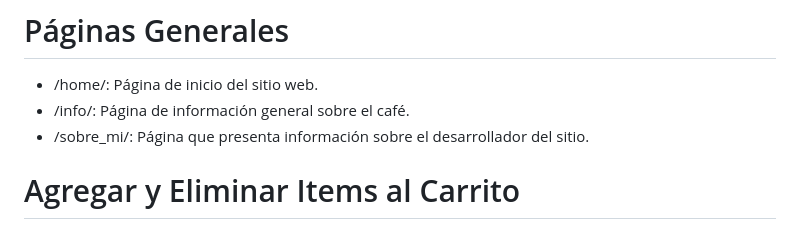
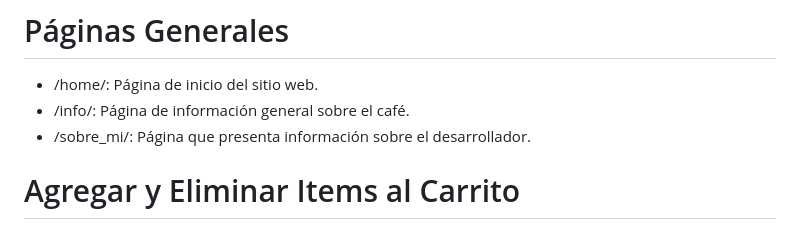
Before and after one commit to NishelCrtz/ProyectoFinalPy_Cortez, a Markdown page: README.md, the part around the change. Rendered like a GitHub page.

```diff
--- a/README.md
+++ b/README.md
@@ -14,7 +14,7 @@ Café de Luna es un proyecto de Python funcional que posibilita la creación, ed
 # Páginas Generales
 * /home/: Página de inicio del sitio web.
 * /info/: Página de información general sobre el café.
-* /sobre_mi/: Página que presenta información sobre el desarrollador del sitio.
+* /sobre_mi/: Página que presenta información sobre el desarrollador.
 
 # Agregar y Eliminar Items al Carrito
 * /cart/: Página que muestra el contenido del carrito de compras.
```
